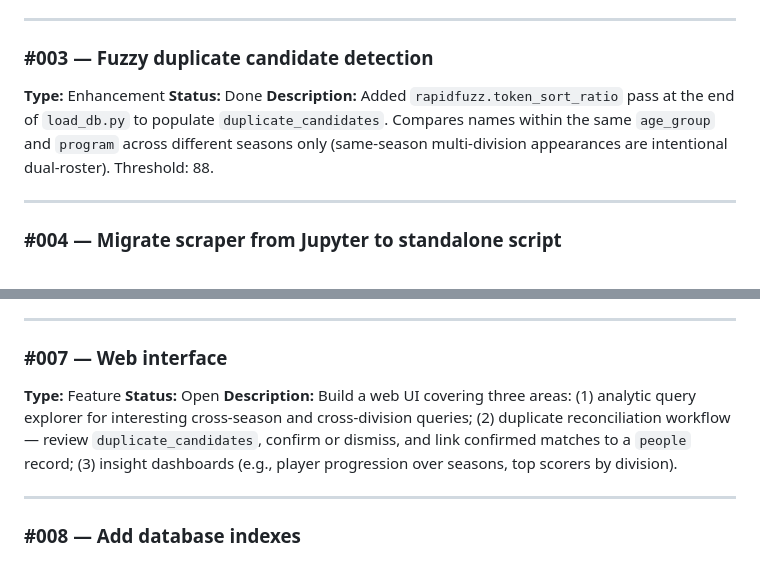
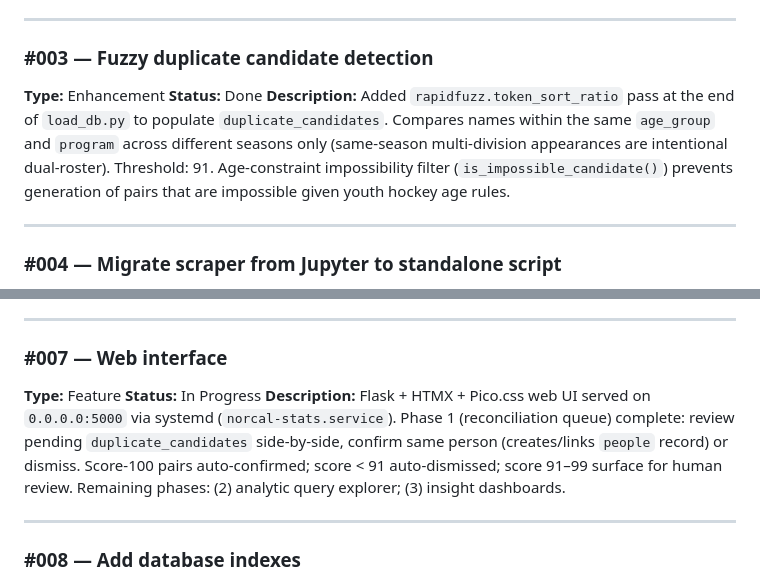
Before and after one commit to jasondearborn/Norcal_Stats, a Markdown page: BACKLOG.md, 2 parts joined by grey strips. GitHub-like rendering.

```diff
--- a/BACKLOG.md
+++ b/BACKLOG.md
@@ -24,7 +24,7 @@ Items are sequentially numbered and never renumbered. Add new items at the botto
 ### #003 — Fuzzy duplicate candidate detection
 **Type:** Enhancement
 **Status:** Done
-**Description:** Added `rapidfuzz.token_sort_ratio` pass at the end of `load_db.py` to populate `duplicate_candidates`. Compares names within the same `age_group` and `program` across different seasons only (same-season multi-division appearances are intentional dual-roster). Threshold: 88.
+**Description:** Added `rapidfuzz.token_sort_ratio` pass at the end of `load_db.py` to populate `duplicate_candidates`. Compares names within the same `age_group` and `program` across different seasons only (same-season multi-division appearances are intentional dual-roster). Threshold: 91. Age-constraint impossibility filter (`is_impossible_candidate()`) prevents generation of pairs that are impossible given youth hockey age rules.
 
 ---
 
@@ -51,8 +51,8 @@ Items are sequentially numbered and never renumbered. Add new items at the botto
 
 ### #007 — Web interface
 **Type:** Feature
-**Status:** Open
-**Description:** Build a web UI covering three areas: (1) analytic query explorer for interesting cross-season and cross-division queries; (2) duplicate reconciliation workflow — review `duplicate_candidates`, confirm or dismiss, and link confirmed matches to a `people` record; (3) insight dashboards (e.g., player progression over seasons, top scorers by division).
+**Status:** In Progress
+**Description:** Flask + HTMX + Pico.css web UI served on `0.0.0.0:5000` via systemd (`norcal-stats.service`). Phase 1 (reconciliation queue) complete: review pending `duplicate_candidates` side-by-side, confirm same person (creates/links `people` record) or dismiss. Score-100 pairs auto-confirmed; score < 91 auto-dismissed; score 91–99 surface for human review. Remaining phases: (2) analytic query explorer; (3) insight dashboards.
 
 ---
 
```
Also changed, not shown: CLAUDE.md (+30 -6 lines).
